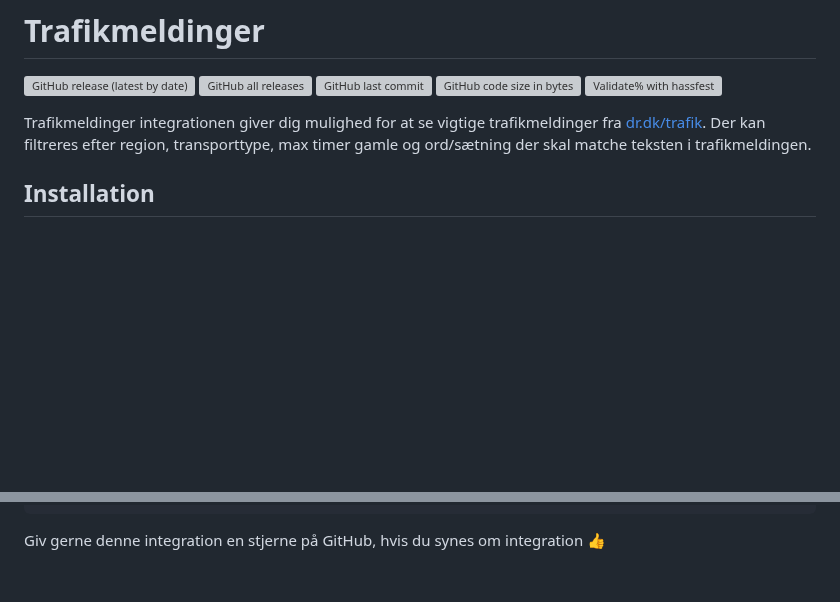
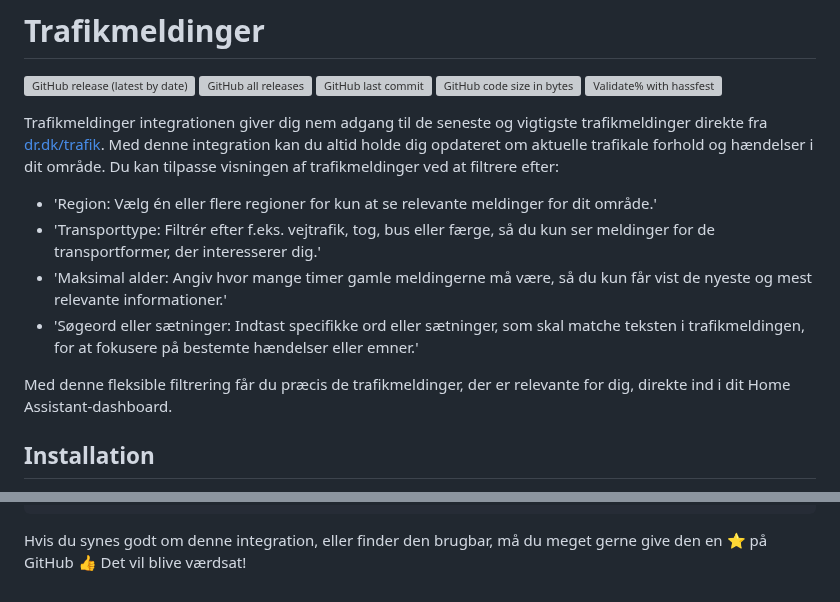
Before and after one commit to kgn3400/trafikmeldinger, a Markdown page: readme.md, 2 parts joined by grey strips. GitHub-like rendering; blank space fills up the shorter version; grey boxes are pictures that could not be loaded.

````diff
--- a/readme.md
+++ b/readme.md
@@ -6,8 +6,15 @@
 ![GitHub code size in bytes](https://img.shields.io/github/languages/code-size/kgn3400/trafikmeldinger)
 [![Validate% with hassfest](https://github.com/kgn3400/trafikmeldinger/workflows/Validate%20with%20hassfest/badge.svg)](https://github.com/kgn3400/trafikmeldinger/actions/workflows/hassfest.yaml)
 
-Trafikmeldinger integrationen giver dig mulighed for at se vigtige trafikmeldinger fra [dr.dk/trafik](https://dr.dk/trafik).
-Der kan filtreres efter region, transporttype, max timer gamle og ord/sætning der skal matche teksten i trafikmeldingen.
+Trafikmeldinger integrationen giver dig nem adgang til de seneste og vigtigste trafikmeldinger direkte fra [dr.dk/trafik](https://dr.dk/trafik). Med denne integration kan du altid holde dig opdateret om aktuelle trafikale forhold og hændelser i dit område.
+Du kan tilpasse visningen af trafikmeldinger ved at filtrere efter:
+
+* 'Region: Vælg én eller flere regioner for kun at se relevante meldinger for dit område.'
+* 'Transporttype: Filtrér efter f.eks. vejtrafik, tog, bus eller færge, så du kun ser meldinger for de transportformer, der interesserer dig.'
+* 'Maksimal alder: Angiv hvor mange timer gamle meldingerne må være, så du kun får vist de nyeste og mest relevante informationer.'
+* 'Søgeord eller sætninger: Indtast specifikke ord eller sætninger, som skal matche teksten i trafikmeldingen, for at fokusere på bestemte hændelser eller emner.'
+
+Med denne fleksible filtrering får du præcis de trafikmeldinger, der er relevante for dig, direkte ind i dit Home Assistant-dashboard.
 
 ## Installation
 
@@ -155,4 +162,4 @@ actions:
 mode: single
 ```
 
-Giv gerne denne integration en stjerne på GitHub, hvis du synes om integration 👍
+Hvis du synes godt om denne integration, eller finder den brugbar, må du meget gerne give den en ⭐️ på GitHub 👍 Det vil blive værdsat!
````
